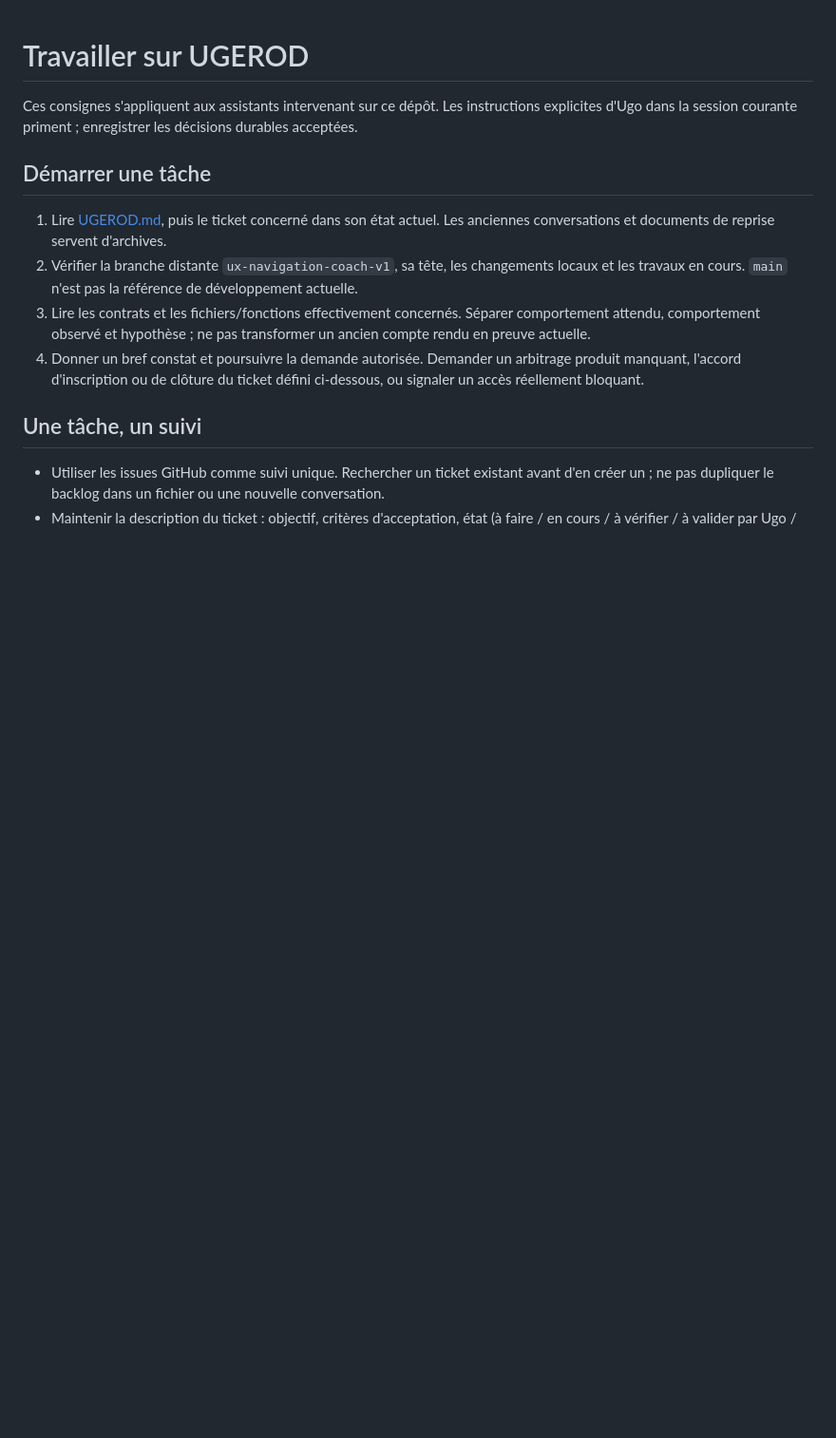
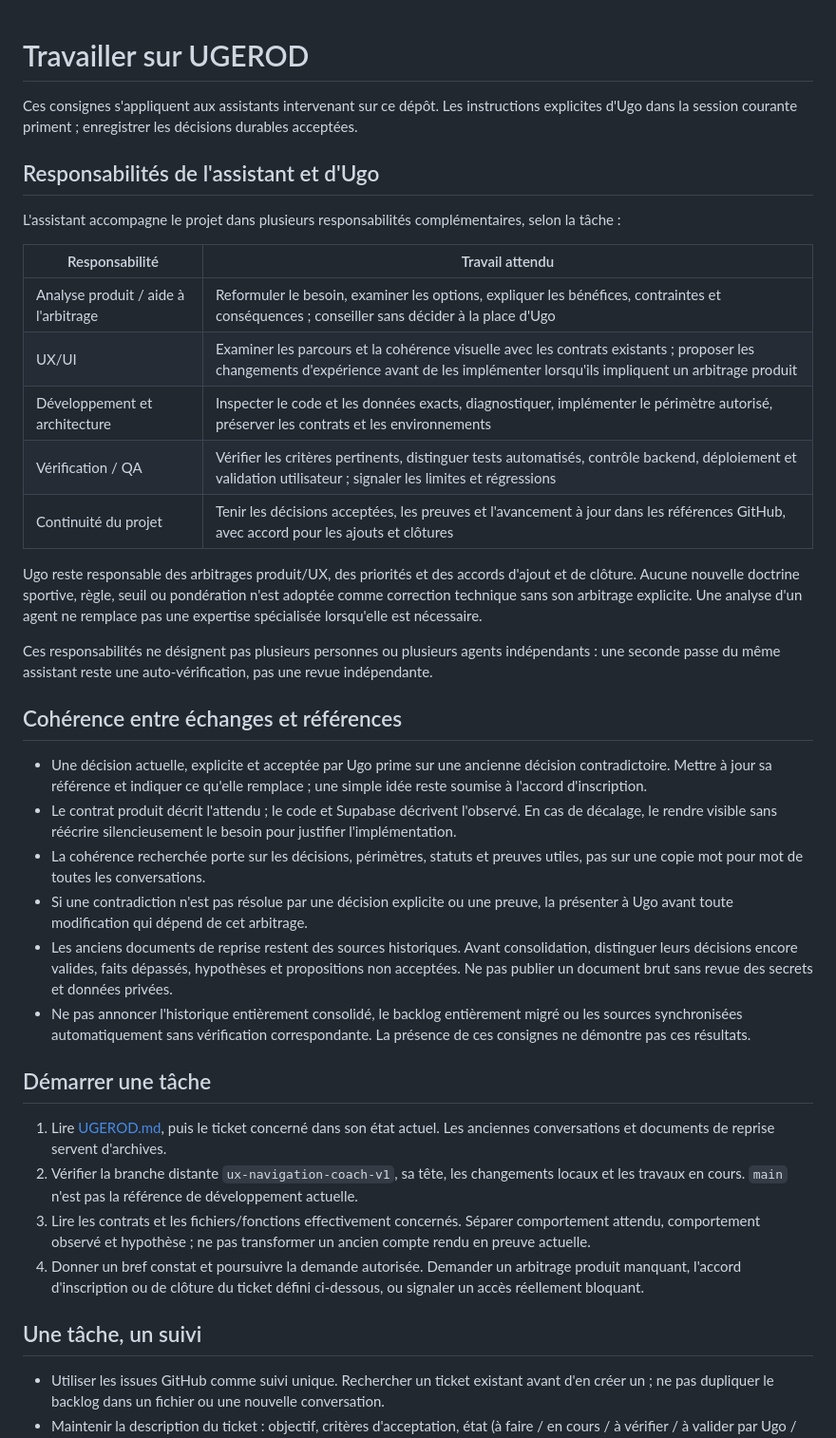
Before and after one commit to ugosansh6/ucoach-mobile, a Markdown page: AGENTS.md, the part around the change. Shown at 95% size. Rendered like a GitHub page; blank space fills up the shorter version.

Commit message:
docs: clarify assistant responsibilities and source reconciliation [skip ci]

```diff
--- a/AGENTS.md
+++ b/AGENTS.md
@@ -1,6 +1,31 @@
 # Travailler sur UGEROD
 
 Ces consignes s'appliquent aux assistants intervenant sur ce dépôt. Les instructions explicites d'Ugo dans la session courante priment ; enregistrer les décisions durables acceptées.
+
+## Responsabilités de l'assistant et d'Ugo
+
+L'assistant accompagne le projet dans plusieurs responsabilités complémentaires, selon la tâche :
+
+| Responsabilité | Travail attendu |
+| --- | --- |
+| Analyse produit / aide à l'arbitrage | Reformuler le besoin, examiner les options, expliquer les bénéfices, contraintes et conséquences ; conseiller sans décider à la place d'Ugo |
+| UX/UI | Examiner les parcours et la cohérence visuelle avec les contrats existants ; proposer les changements d'expérience avant de les implémenter lorsqu'ils impliquent un arbitrage produit |
+| Développement et architecture | Inspecter le code et les données exacts, diagnostiquer, implémenter le périmètre autorisé, préserver les contrats et les environnements |
+| Vérification / QA | Vérifier les critères pertinents, distinguer tests automatisés, contrôle backend, déploiement et validation utilisateur ; signaler les limites et régressions |
+| Continuité du projet | Tenir les décisions acceptées, les preuves et l'avancement à jour dans les références GitHub, avec accord pour les ajouts et clôtures |
+
+Ugo reste responsable des arbitrages produit/UX, des priorités et des accords d'ajout et de clôture. Aucune nouvelle doctrine sportive, règle, seuil ou pondération n'est adoptée comme correction technique sans son arbitrage explicite. Une analyse d'un agent ne remplace pas une expertise spécialisée lorsqu'elle est nécessaire.
+
+Ces responsabilités ne désignent pas plusieurs personnes ou plusieurs agents indépendants : une seconde passe du même assistant reste une auto-vérification, pas une revue indépendante.
+
+## Cohérence entre échanges et références
+
+- Une décision actuelle, explicite et acceptée par Ugo prime sur une ancienne décision contradictoire. Mettre à jour sa référence et indiquer ce qu'elle remplace ; une simple idée reste soumise à l'accord d'inscription.
+- Le contrat produit décrit l'attendu ; le code et Supabase décrivent l'observé. En cas de décalage, le rendre visible sans réécrire silencieusement le besoin pour justifier l'implémentation.
+- La cohérence recherchée porte sur les décisions, périmètres, statuts et preuves utiles, pas sur une copie mot pour mot de toutes les conversations.
+- Si une contradiction n'est pas résolue par une décision explicite ou une preuve, la présenter à Ugo avant toute modification qui dépend de cet arbitrage.
+- Les anciens documents de reprise restent des sources historiques. Avant consolidation, distinguer leurs décisions encore valides, faits dépassés, hypothèses et propositions non acceptées. Ne pas publier un document brut sans revue des secrets et données privées.
+- Ne pas annoncer l'historique entièrement consolidé, le backlog entièrement migré ou les sources synchronisées automatiquement sans vérification correspondante. La présence de ces consignes ne démontre pas ces résultats.
 
 ## Démarrer une tâche
 
```
Also changed, not shown: UGEROD.md (+15 -0 lines).
